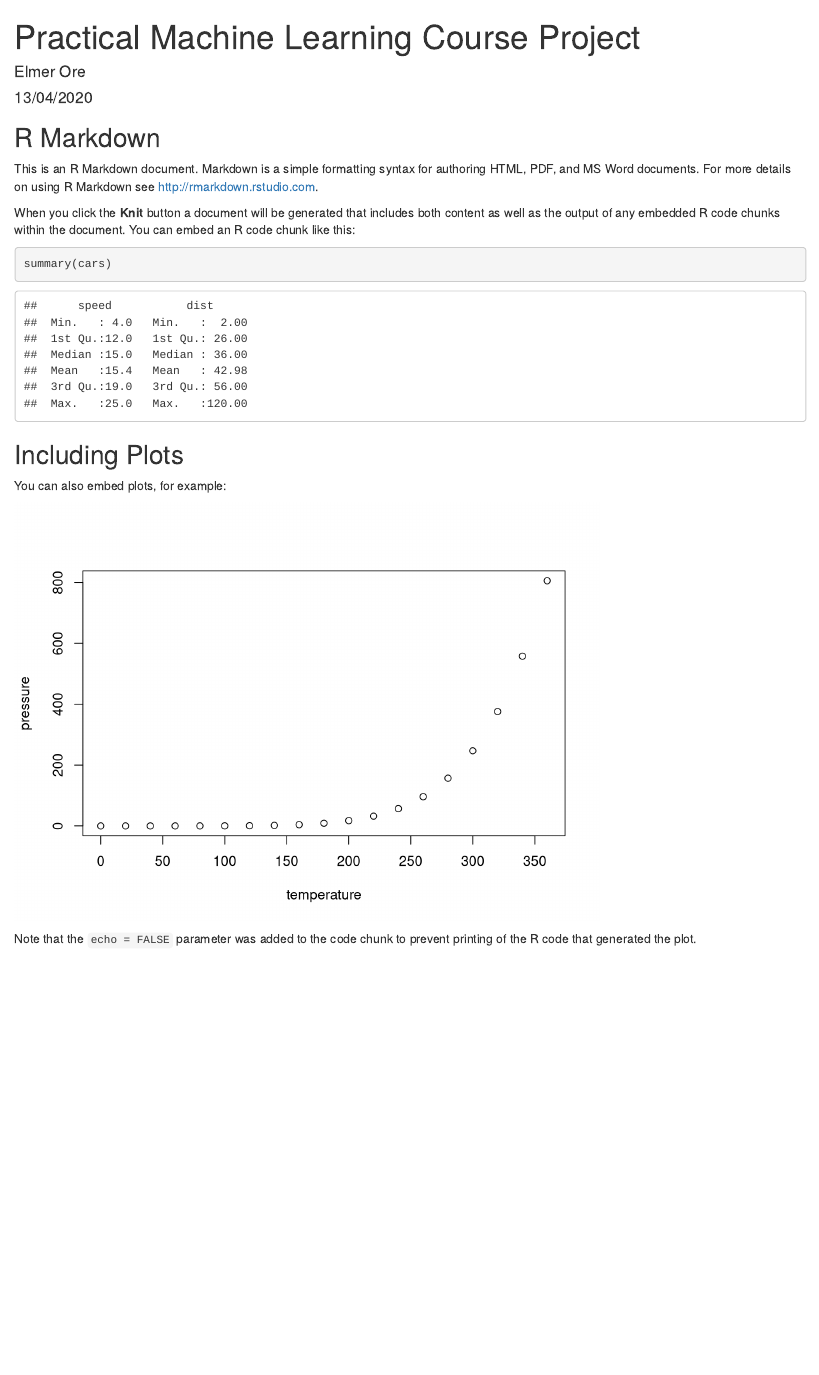
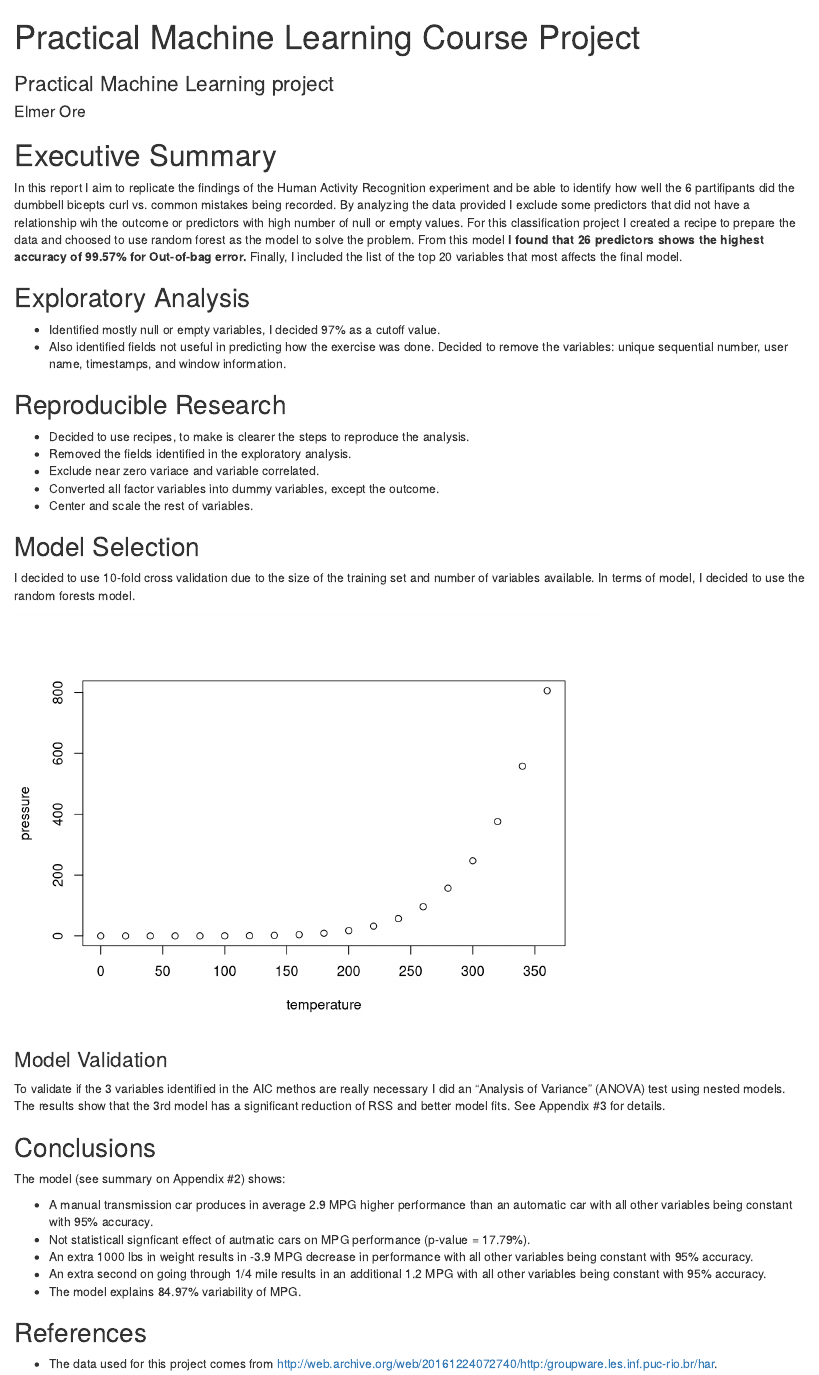
Before and after one commit to eorep/practicalmachinelearning, an R Markdown document (index.Rmd): the page in a window 1100 px wide, from its top. Rendered offline with R 4.5, knitr and Pandoc, with nearby package versions.

Commit message:
Update 1

````diff
--- a/index.Rmd
+++ b/index.Rmd
@@ -1,30 +1,59 @@
 ---
 title: "Practical Machine Learning Course Project"
+subtitle: "Practical Machine Learning project"
 author: "Elmer Ore"
-date: "13/04/2020"
 output: html_document
 ---
 
-```{r setup, include=FALSE}
-knitr::opts_chunk$set(echo = TRUE)
+# Executive Summary
+
+In this report I aim to replicate the findings of the Human Activity Recognition experiment and be able to identify how well the 6 partifipants did the dumbbell bicepts curl vs. common mistakes being recorded.  By analyzing the data provided I exclude some predictors that did not have a relationship wih the outcome or predictors with high number of null or empty values.  For this classification project I created a recipe to prepare the data and choosed to use random forest as the model to solve the problem.  From this model **I found that 26 predictors shows the highest accuracy of 99.57% for Out-of-bag error.**  Finally, I included the list of the top 20 variables that most affects the final model.
+
+## Exploratory Analysis
+
+- Identified mostly null or empty variables, I decided 97% as a cutoff value.
+- Also identified fields not useful in predicting how the exercise was done.  Decided to remove the variables: unique sequential number, user name, timestamps, and window information.
+
+## Reproducible Research
+
+- Decided to use recipes, to make is clearer the steps to reproduce the analysis.
+- Removed the fields identified in the exploratory analysis.
+- Exclude near zero variace and variable correlated.
+- Converted all factor variables into dummy variables, except the outcome.
+- Center and scale the rest of variables.
+\newline
+
+
+```{r setup, echo=TRUE, message=FALSE, warning=FALSE, results='hide'}
+
+
 ```
 
-## R Markdown
+## Model Selection
 
-This is an R Markdown document. Markdown is a simple formatting syntax for authoring HTML, PDF, and MS Word documents. For more details on using R Markdown see <http://rmarkdown.rstudio.com>.
-
-When you click the **Knit** button a document will be generated that includes both content as well as the output of any embedded R code chunks within the document. You can embed an R code chunk like this:
-
-```{r cars}
-summary(cars)
-```
-
-## Including Plots
-
-You can also embed plots, for example:
+I decided to use 10-fold cross validation due to the size of the training set and number of variables available.
+In terms of model, I decided to use the random forests model.
 
 ```{r pressure, echo=FALSE}
 plot(pressure)
 ```
 
-Note that the `echo = FALSE` parameter was added to the code chunk to prevent printing of the R code that generated the plot.
+### Model Validation
+
+To validate if the 3 variables identified in the AIC methos are really necessary I did an "Analysis of Variance" (ANOVA) test using nested models. The results show that the 3rd model has a significant reduction of RSS and better model fits. See Appendix #3 for details.
+\newline
+
+## Conclusions
+
+The model (see summary on Appendix #2) shows:
+
+- A manual transmission car produces in average 2.9 MPG higher performance than an automatic car with all other variables being constant with 95% accuracy.
+- Not statisticall signficant effect of autmatic cars on MPG performance (p-value = 17.79%).
+- An extra 1000 lbs in weight results in -3.9 MPG decrease in performance with all other variables being constant with 95% accuracy.
+- An extra second on going through 1/4 mile results in an additional 1.2 MPG with all other variables being constant with 95% accuracy.
+- The model explains 84.97% variability of MPG.
+\newpage
+
+## References
+
+- The data used for this project comes from <http://web.archive.org/web/20161224072740/http:/groupware.les.inf.puc-rio.br/har>.
````
Also changed, not shown: index.html.
